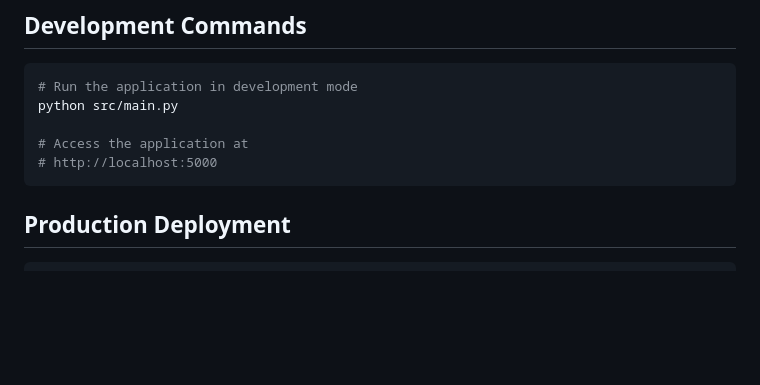
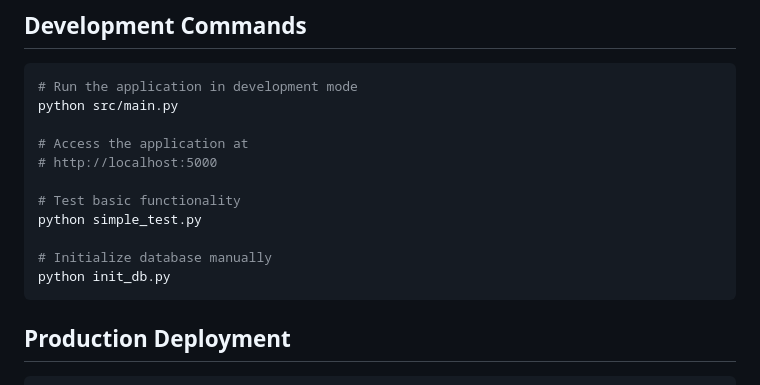
Before and after one commit to ourdigital/dintel-seo-audit, a Markdown page: CLAUDE.md, the part around the change. Drawn GitHub-style; blank space fills up the shorter version.

Commit message:
Update environment setup instructions in CLAUDE.md

````diff
--- a/CLAUDE.md
+++ b/CLAUDE.md
@@ -30,6 +30,12 @@ python src/main.py
 
 # Access the application at
 # http://localhost:5000
+
+# Test basic functionality
+python simple_test.py
+
+# Initialize database manually
+python init_db.py
 ```
 
 ## Production Deployment
````
